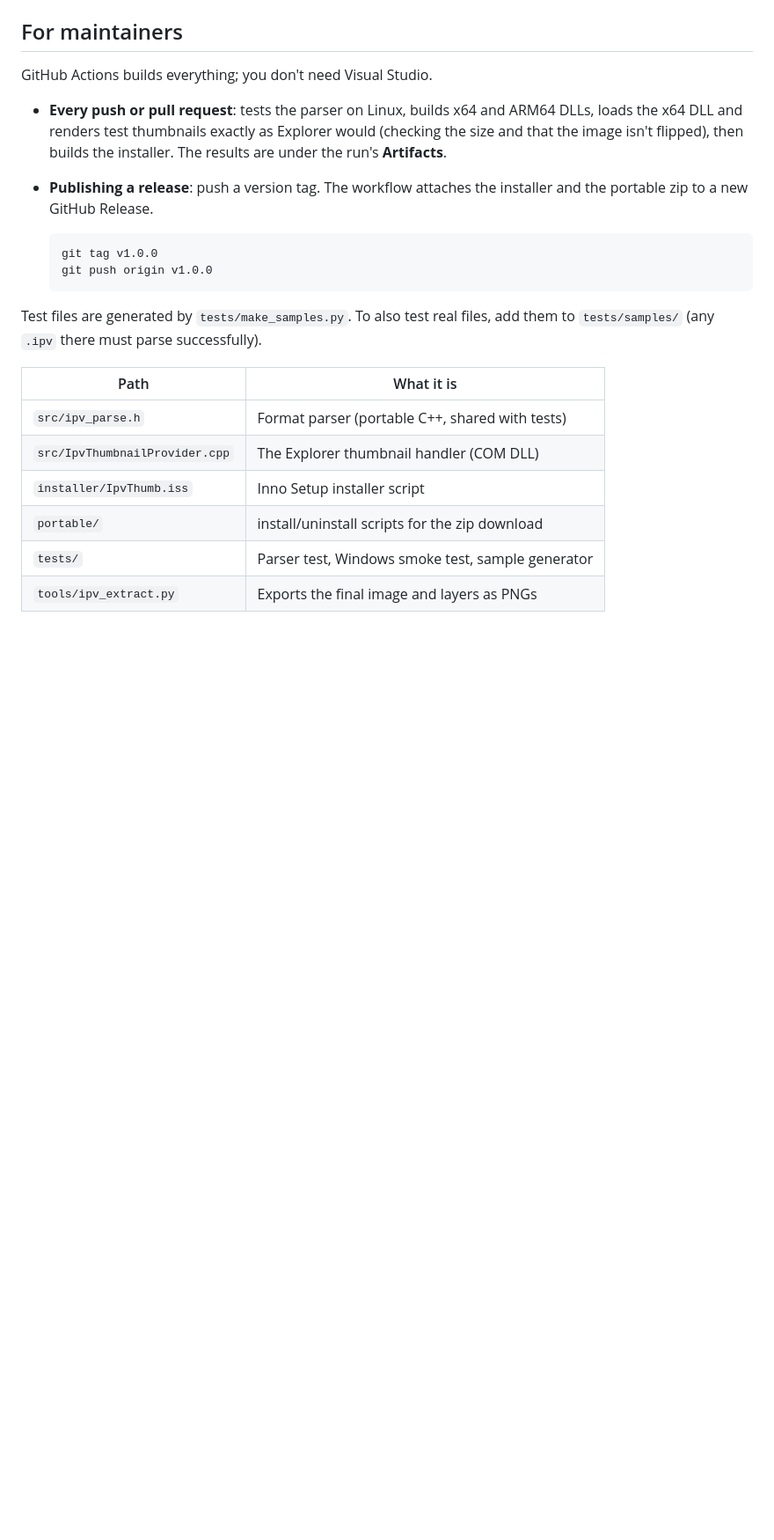
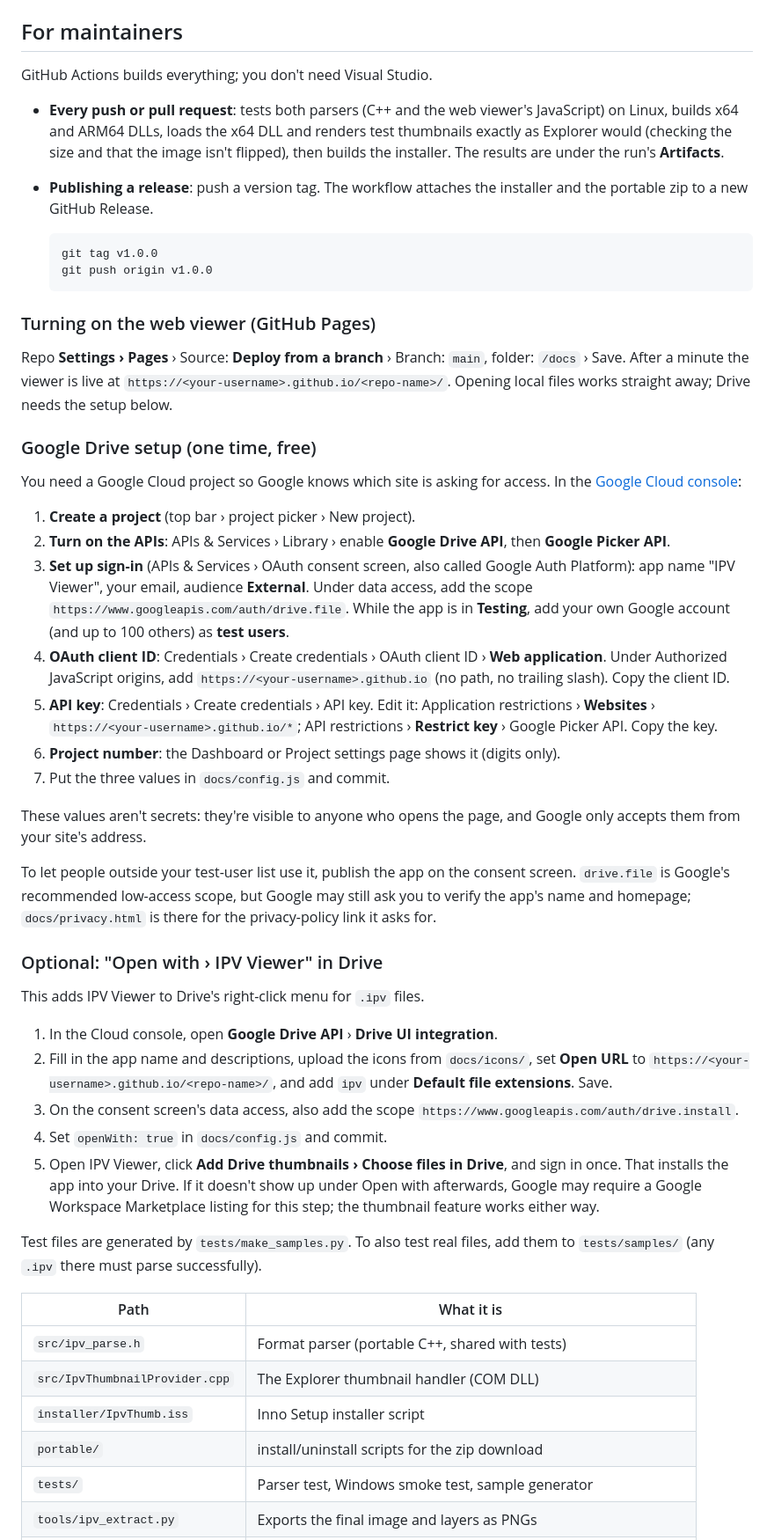
Before and after one commit to froggylocky/ipv-thumbnails, a Markdown page: README.md, the part around one of its changes. Shown at 88% size. GitHub-like rendering; blank space fills up the shorter version.

````diff
--- a/README.md
+++ b/README.md
@@ -46,7 +60,8 @@ Layer opacity, blend modes, order, and names are not decoded yet.
 
 GitHub Actions builds everything; you don't need Visual Studio.
 
-- **Every push or pull request**: tests the parser on Linux, builds x64 and
+- **Every push or pull request**: tests both parsers (C++ and the web viewer's
+  JavaScript) on Linux, builds x64 and
   ARM64 DLLs, loads the x64 DLL and renders test thumbnails exactly as Explorer
   would (checking the size and that the image isn't flipped), then builds the
   installer. The results are under the run's **Artifacts**.
@@ -57,6 +72,60 @@ GitHub Actions builds everything; you don't need Visual Studio.
   git tag v1.0.0
   git push origin v1.0.0
   ```
+
+### Turning on the web viewer (GitHub Pages)
+
+Repo **Settings › Pages** › Source: **Deploy from a branch** › Branch: `main`,
+folder: `/docs` › Save. After a minute the viewer is live at
+`https://<your-username>.github.io/<repo-name>/`. Opening local files works
+straight away; Drive needs the setup below.
+
+### Google Drive setup (one time, free)
+
+You need a Google Cloud project so Google knows which site is asking for access.
+In the [Google Cloud console](https://console.cloud.google.com/):
+
+1. **Create a project** (top bar › project picker › New project).
+2. **Turn on the APIs**: APIs & Services › Library › enable **Google Drive API**,
+   then **Google Picker API**.
+3. **Set up sign-in** (APIs & Services › OAuth consent screen, also called
+   Google Auth Platform): app name "IPV Viewer", your email, audience
+   **External**. Under data access, add the scope
+   `https://www.googleapis.com/auth/drive.file`. While the app is in **Testing**,
+   add your own Google account (and up to 100 others) as **test users**.
+4. **OAuth client ID**: Credentials › Create credentials › OAuth client ID ›
+   **Web application**. Under Authorized JavaScript origins, add
+   `https://<your-username>.github.io` (no path, no trailing slash). Copy the
+   client ID.
+5. **API key**: Credentials › Create credentials › API key. Edit it:
+   Application restrictions › **Websites** › `https://<your-username>.github.io/*`;
+   API restrictions › **Restrict key** › Google Picker API. Copy the key.
+6. **Project number**: the Dashboard or Project settings page shows it (digits only).
+7. Put the three values in `docs/config.js` and commit.
+
+These values aren't secrets: they're visible to anyone who opens the page, and
+Google only accepts them from your site's address.
+
+To let people outside your test-user list use it, publish the app on the
+consent screen. `drive.file` is Google's recommended low-access scope, but
+Google may still ask you to verify the app's name and homepage; `docs/privacy.html`
+is there for the privacy-policy link it asks for.
+
+### Optional: "Open with › IPV Viewer" in Drive
+
+This adds IPV Viewer to Drive's right-click menu for `.ipv` files.
+
+1. In the Cloud console, open **Google Drive API** › **Drive UI integration**.
+2. Fill in the app name and descriptions, upload the icons from `docs/icons/`,
+   set **Open URL** to `https://<your-username>.github.io/<repo-name>/`, and add
+   `ipv` under **Default file extensions**. Save.
+3. On the consent screen's data access, also add the scope
+   `https://www.googleapis.com/auth/drive.install`.
+4. Set `openWith: true` in `docs/config.js` and commit.
+5. Open IPV Viewer, click **Add Drive thumbnails › Choose files in Drive**, and
+   sign in once. That installs the app into your Drive. If it doesn't show up
+   under Open with afterwards, Google may require a Google Workspace Marketplace
+   listing for this step; the thumbnail feature works either way.
 
 Test files are generated by `tests/make_samples.py`. To also test real files,
 add them to `tests/samples/` (any `.ipv` there must parse successfully).
````
Also changed, not shown: other parts of README.md (+20 -3 lines).
